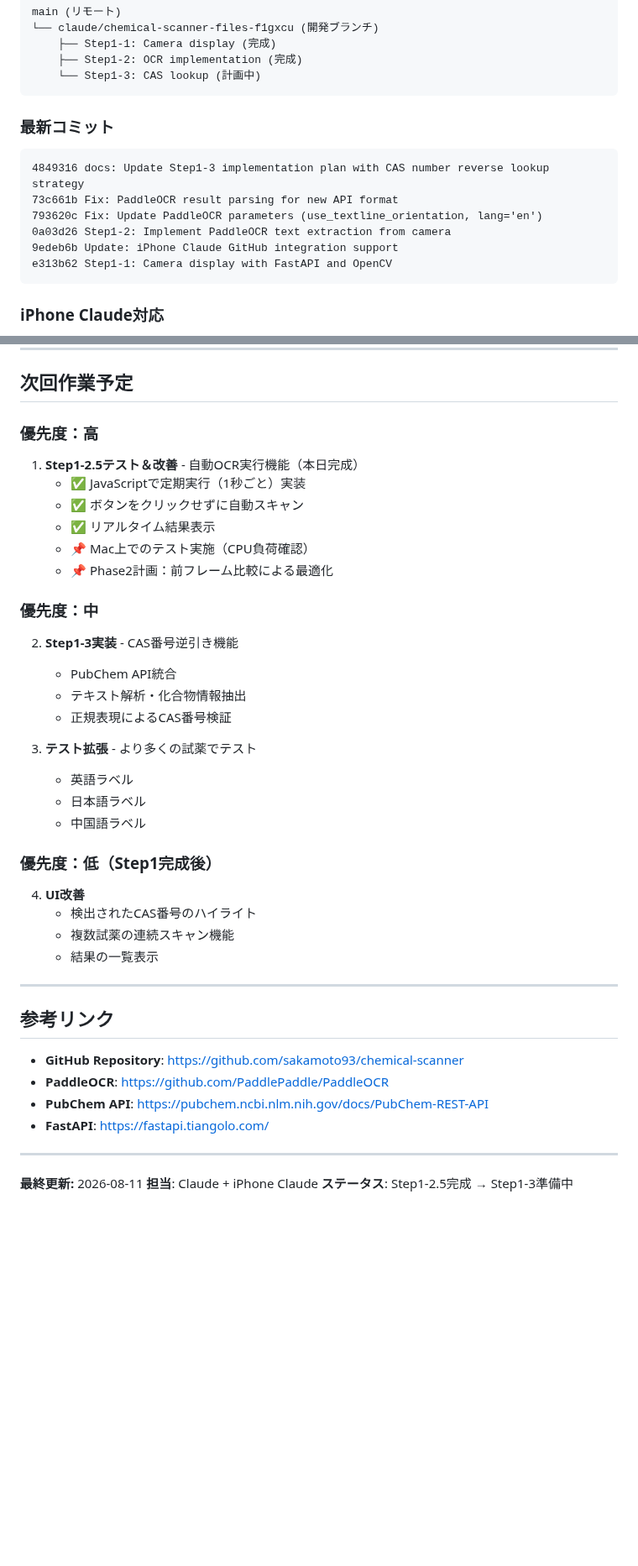
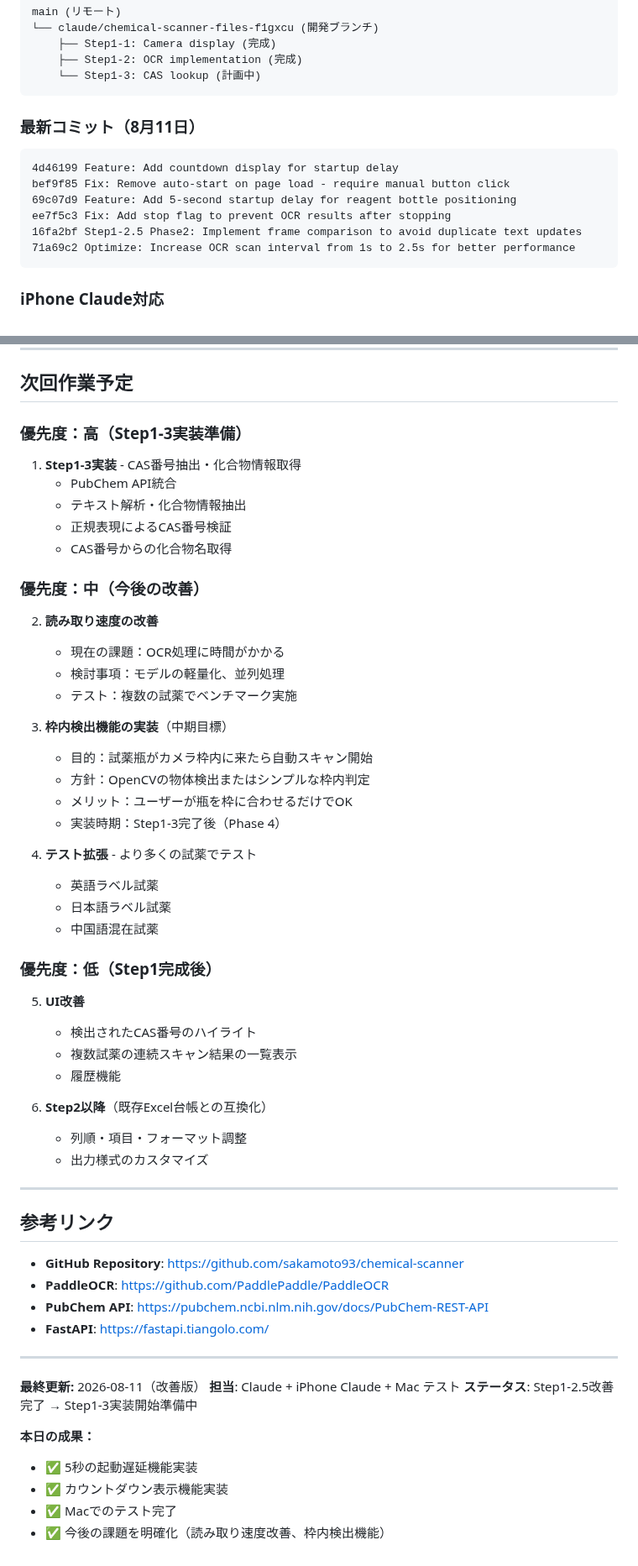
Before and after one commit to sakamoto93/chemical-scanner, a Markdown page: CLAUDE.md, 2 parts joined by grey strips. Shown at 84% size. Drawn GitHub-style; blank space fills up the shorter version.

````diff
--- a/CLAUDE.md
+++ b/CLAUDE.md
@@ -161,15 +180,15 @@ main (リモート)
     └── Step1-3: CAS lookup (計画中)
 ```
 
-### 最新コミット
+### 最新コミット（8月11日）
 
 ```
-4849316 docs: Update Step1-3 implementation plan with CAS number reverse lookup strategy
-73c661b Fix: PaddleOCR result parsing for new API format
-793620c Fix: Update PaddleOCR parameters (use_textline_orientation, lang='en')
-0a03d26 Step1-2: Implement PaddleOCR text extraction from camera
-9edeb6b Update: iPhone Claude GitHub integration support
-e313b62 Step1-1: Camera display with FastAPI and OpenCV
+4d46199 Feature: Add countdown display for startup delay
+bef9f85 Fix: Remove auto-start on page load - require manual button click
+69c07d9 Feature: Add 5-second startup delay for reagent bottle positioning
+ee7f5c3 Fix: Add stop flag to prevent OCR results after stopping
+16fa2bf Step1-2.5 Phase2: Implement frame comparison to avoid duplicate text updates
+71a69c2 Optimize: Increase OCR scan interval from 1s to 2.5s for better performance
 ```
 
 ### iPhone Claude対応
@@ -195,33 +214,42 @@ e313b62 Step1-1: Camera display with FastAPI and OpenCV
 
 ## 次回作業予定
 
-### 優先度：高
+### 優先度：高（Step1-3実装準備）
 
-1. **Step1-2.5テスト＆改善** - 自動OCR実行機能（本日完成）
-   - ✅ JavaScriptで定期実行（1秒ごと）実装
-   - ✅ ボタンをクリックせずに自動スキャン
-   - ✅ リアルタイム結果表示
-   - 📌 Mac上でのテスト実施（CPU負荷確認）
-   - 📌 Phase2計画：前フレーム比較による最適化
-
-### 優先度：中
-
-2. **Step1-3実装** - CAS番号逆引き機能
+1. **Step1-3実装** - CAS番号抽出・化合物情報取得
    - PubChem API統合
    - テキスト解析・化合物情報抽出
    - 正規表現によるCAS番号検証
+   - CAS番号からの化合物名取得
 
-3. **テスト拡張** - より多くの試薬でテスト
-   - 英語ラベル
-   - 日本語ラベル
-   - 中国語ラベル
+### 優先度：中（今後の改善）
+
+2. **読み取り速度の改善**
+   - 現在の課題：OCR処理に時間がかかる
+   - 検討事項：モデルの軽量化、並列処理
+   - テスト：複数の試薬でベンチマーク実施
+
+3. **枠内検出機能の実装**（中期目標）
+   - 目的：試薬瓶がカメラ枠内に来たら自動スキャン開始
+   - 方針：OpenCVの物体検出またはシンプルな枠内判定
+   - メリット：ユーザーが瓶を枠に合わせるだけでOK
+   - 実装時期：Step1-3完了後（Phase 4）
+
+4. **テスト拡張** - より多くの試薬でテスト
+   - 英語ラベル試薬
+   - 日本語ラベル試薬
+   - 中国語混在試薬
 
 ### 優先度：低（Step1完成後）
 
-4. **UI改善**
+5. **UI改善**
    - 検出されたCAS番号のハイライト
-   - 複数試薬の連続スキャン機能
-   - 結果の一覧表示
+   - 複数試薬の連続スキャン結果の一覧表示
+   - 履歴機能
+
+6. **Step2以降**（既存Excel台帳との互換化）
+   - 列順・項目・フォーマット調整
+   - 出力様式のカスタマイズ
 
 ---
 
@@ -234,6 +262,12 @@ e313b62 Step1-1: Camera display with FastAPI and OpenCV
 
 ---
 
-**最終更新:** 2026-08-11
-**担当**: Claude + iPhone Claude
-**ステータス**: Step1-2.5完成 → Step1-3準備中
+**最終更新:** 2026-08-11（改善版）
+**担当**: Claude + iPhone Claude + Mac テスト
+**ステータス**: Step1-2.5改善完了 → Step1-3実装開始準備中
+
+**本日の成果：**
+- ✅ 5秒の起動遅延機能実装
+- ✅ カウントダウン表示機能実装
+- ✅ Macでのテスト完了
+- ✅ 今後の課題を明確化（読み取り速度改善、枠内検出機能）
````
Also changed, not shown: other parts of CLAUDE.md (+21 -2 lines), Readme.md (+29 -18 lines).
